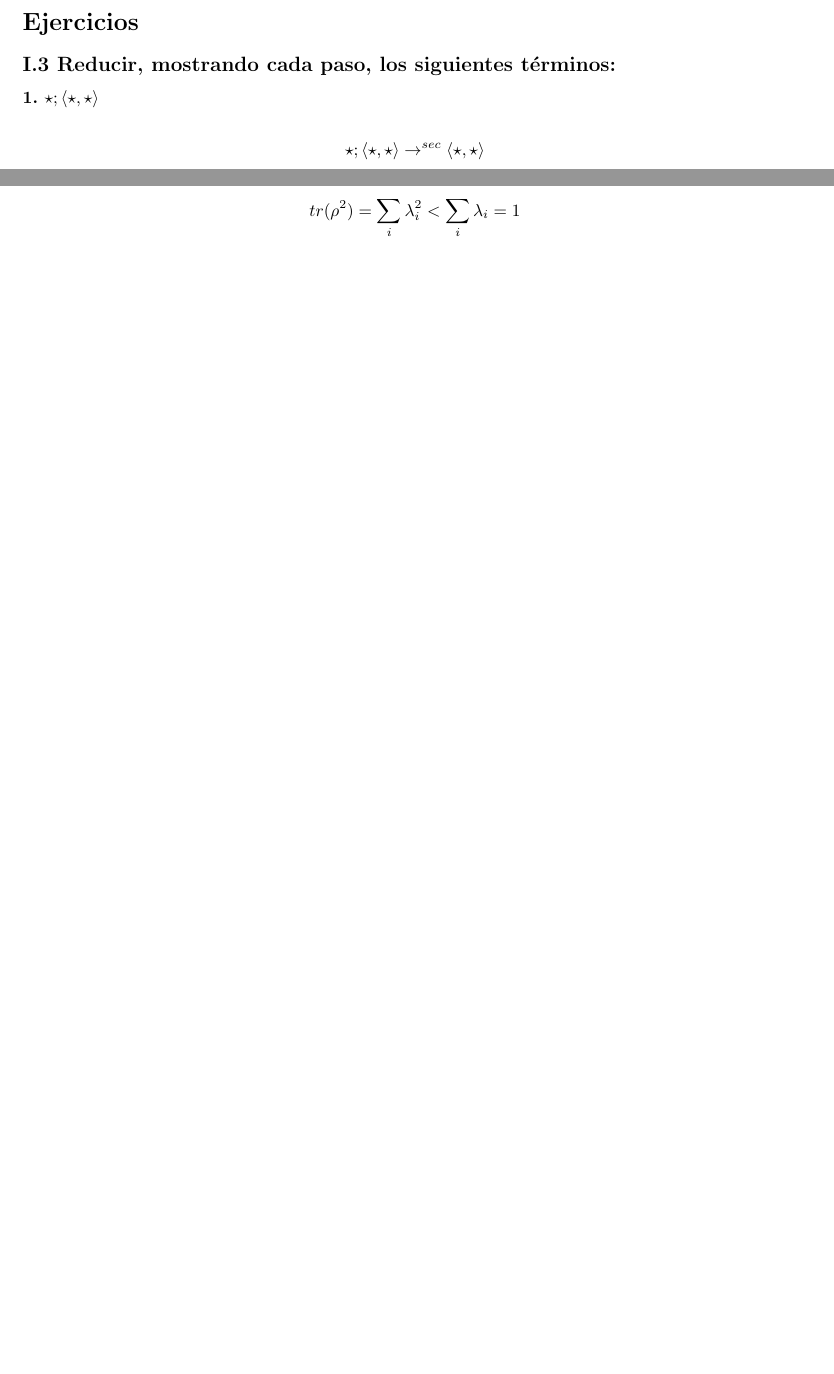
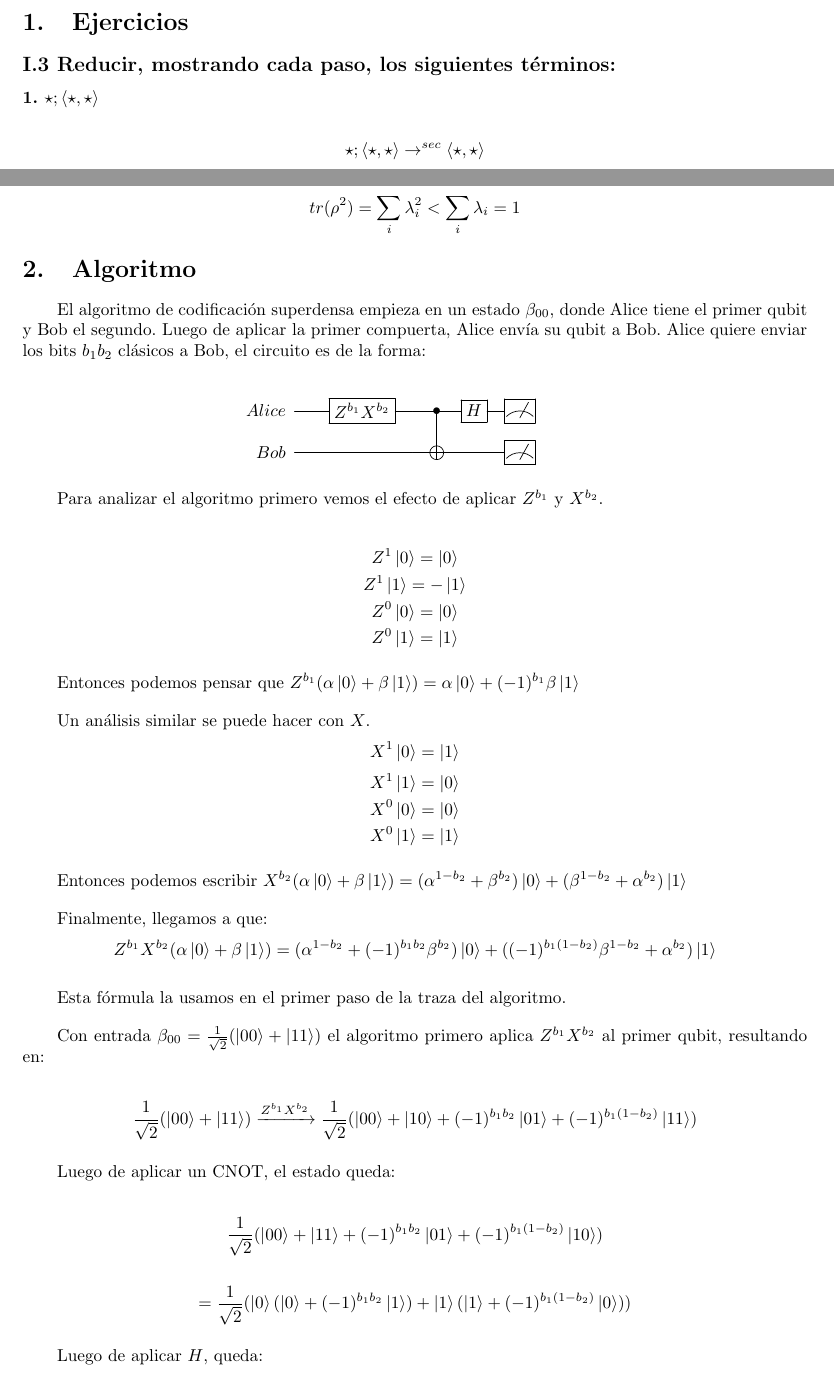
Before and after one commit to Laks0/FLCC-Trabajo, a LaTeX document (main.tex, which reads codificacion-superdensa.tex): two parts of pages 1 and 4 of 4, joined at a grey line, cut so that both start at the same text, the shorter picture padded with empty space. Compiled offline with pdfLaTeX.

Commit message:
Inicio de la traza

```diff
--- /dev/null
+++ b/codificacion-superdensa.tex
@@ -0,0 +1,50 @@
+El algoritmo de codificación superdensa empieza en un estado $\beta_{00}$, donde Alice tiene el primer qubit y Bob el segundo. Luego de aplicar la primer compuerta, Alice envía su qubit a Bob. Alice quiere enviar los bits $b_1b_2$ clásicos a Bob, el circuito es de la forma:
+
+\[
+	\Qcircuit @R=1em @C=1em{
+	\lstick{Alice} & \qw & \gate{Z^{b_1}X^{b_2}} & \qw & \ctrl{1} & \gate{H} & \meter\\
+	\lstick{Bob}   & \qw & \qw                   & \qw & \targ    & \qw & \meter\\
+	}
+\]
+
+Para analizar el algoritmo primero vemos el efecto de aplicar $Z^{b_1}$ y $X^{b_2}$.
+
+$$Z^1 \ket{0} = \ket{0}$$
+$$Z^1 \ket{1} = -\ket{1}$$
+$$Z^0 \ket{0} = \ket{0}$$
+$$Z^0 \ket{1} = \ket{1}$$
+
+Entonces podemos pensar que $Z^{b_1} (\alpha\ket{0}+\beta\ket{1}) = \alpha\ket{0} + (-1)^{b_1}\beta\ket{1}$
+
+Un análisis similar se puede hacer con $X$.
+$$X^1 \ket{0} = \ket{1}$$
+$$X^1 \ket{1} = \ket{0}$$
+$$X^0 \ket{0} = \ket{0}$$
+$$X^0 \ket{1} = \ket{1}$$
+
+Entonces podemos escribir $X^{b_2} (\alpha\ket{0}+\beta\ket{1}) = (\alpha^{1-b_2}+\beta^{b_2})\ket{0}+(\beta^{1-b_2}+\alpha^{b_2})\ket{1}$
+
+Finalmente, llegamos a que:
+$$Z^{b_1} X^{b_2} (\alpha \ket{0} + \beta \ket{1}) = (\alpha^{1-b_2} + (-1)^{b_1b_2}\beta^{b_2})\ket{0} + ((-1)^{b_1 (1-b_2)}\beta^{1-b_2} + \alpha^{b_2})\ket{1}$$
+
+Esta fórmula la usamos en el primer paso de la traza del algoritmo.
+
+Con entrada $\beta_{00} = \hr(\ket{00}+\ket{11})$ el algoritmo primero aplica $Z^{b_1}X^{b_2}$ al primer qubit, resultando en:
+
+\[
+	\hr (\ket{00}+\ket{11}) \xrightarrow{Z^{b_1}X^{b_2}} \hr (\ket{00} + \ket{10} + (-1)^{b_1b_2}\ket{01} + (-1)^{b_1(1-b_2)}\ket{11})
+\]
+
+Luego de aplicar un CNOT, el estado queda:
+
+\[
+	\hr (\ket{00} + \ket{11} + (-1)^{b_1b_2}\ket{01} + (-1)^{b_1(1-b_2)}\ket{10})
+\]
+
+\[
+	= \hr(\ket{0}(\ket{0} + (-1)^{b_1b_2}\ket{1}) + \ket{1} (\ket{1} + (-1)^{b_1(1-b_2)}\ket{0}))
+\]
+
+Luego de aplicar $H$, queda:
+
+% Aplicar H solo a los |0> |1> que multiplican a la izquierda
--- a/main.tex
+++ b/main.tex
@@ -22,11 +22,15 @@
 
 \begin{document}
 
-\section*{Ejercicios}
+\section{Ejercicios}
 \input{reducciones.tex}
 \input{diamante-CR-unica-FN.tex}
 \input{p2ej10-Lists.tex}
 \input{bell_tres_qubits.tex}
 \input{operador-densidad.tex}
 
+
+\section{Algoritmo}
+\input{codificacion-superdensa.tex}
+
 \end{document}
```
